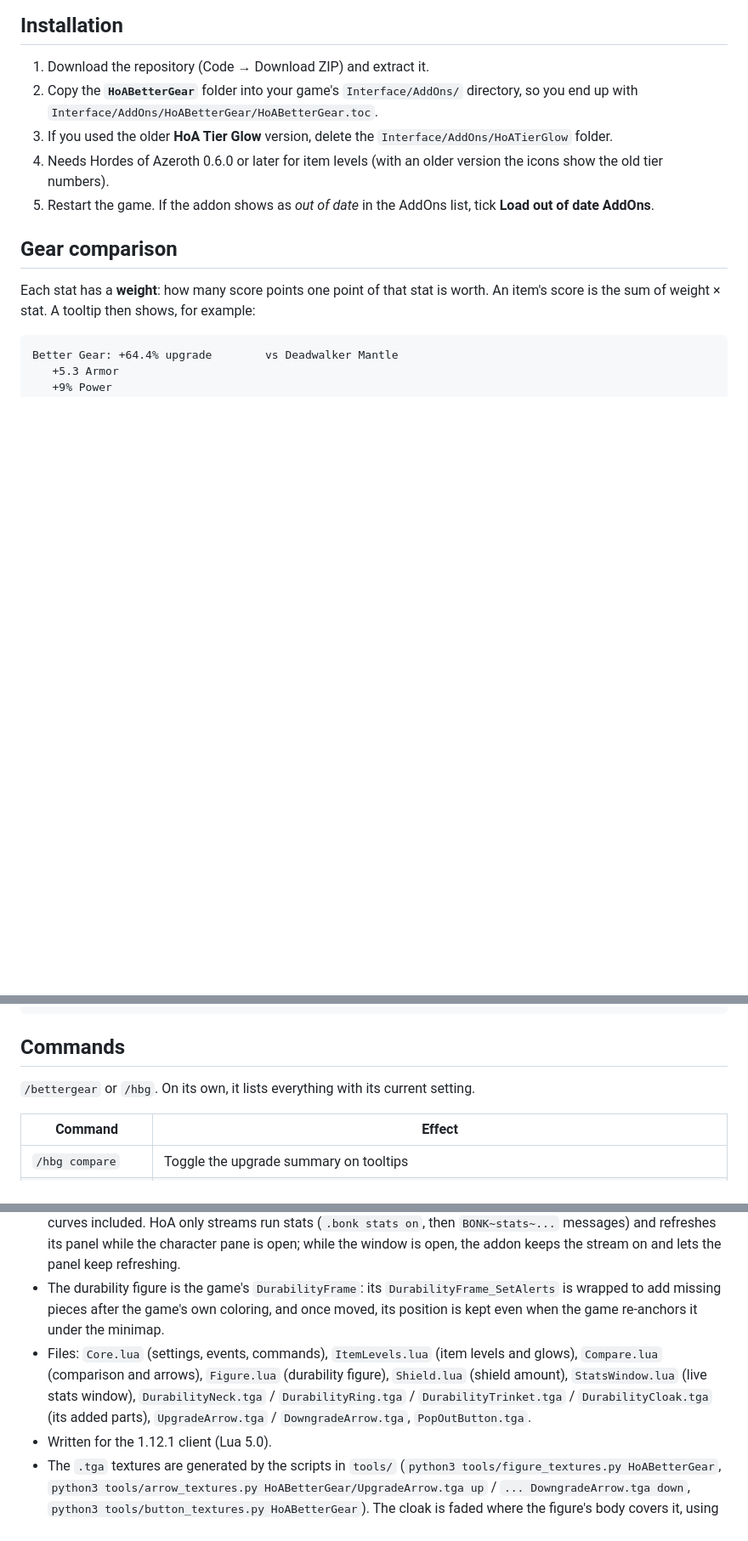
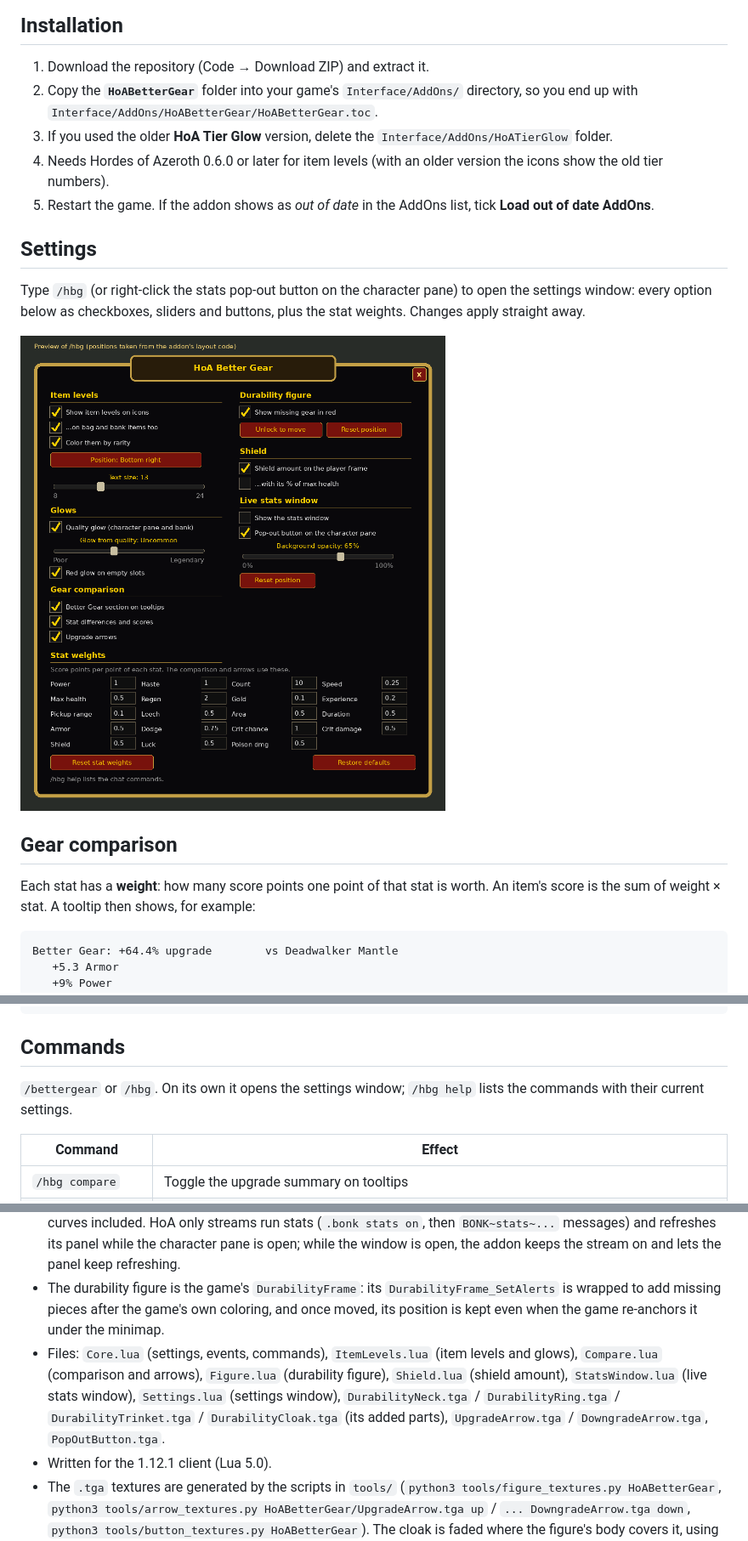
Before and after one commit to Willzman/HoA-Better-Gear, a Markdown page: README.md, 3 parts joined by grey strips. Shown at 85% size. GitHub-like rendering; pictures changed too: docs/settings-preview.png (added); blank space fills up the shorter version.

Commit message:
Add a settings window for all options
/hbg (or right-clicking the stats pop-out button) opens a window with
every setting as checkboxes, sliders and buttons, in HoA's gold window
style: item levels, glows, comparison, durability figure (with move and
reset), shield, live stats window, and a grid of stat weights, plus
Restore defaults. Changes apply immediately through the same functions
the slash commands use. /hbg help lists the chat commands.

Co-Authored-By: Claude Opus 5.5 <noreply@anthropic.com>
Claude-Session: https://claude.ai/code/session_01QKDwL2YJcTPQk37yLQ8CLT

```diff
--- a/README.md
+++ b/README.md
@@ -20,6 +20,12 @@ An addon for **Hordes of Azeroth** that helps you pick better gear:
 3. If you used the older **HoA Tier Glow** version, delete the `Interface/AddOns/HoATierGlow` folder.
 4. Needs Hordes of Azeroth 0.6.0 or later for item levels (with an older version the icons show the old tier numbers).
 5. Restart the game. If the addon shows as *out of date* in the AddOns list, tick **Load out of date AddOns**.
+
+## Settings
+
+Type `/hbg` (or right-click the stats pop-out button on the character pane) to open the settings window: every option below as checkboxes, sliders and buttons, plus the stat weights. Changes apply straight away.
+
+![Settings window](docs/settings-preview.png)
 
 ## Gear comparison
 
@@ -49,7 +55,7 @@ The default weights favor damage (Power, Haste and Crit chance at 1.0, most defe
 
 ## Commands
 
-`/bettergear` or `/hbg`. On its own, it lists everything with its current setting.
+`/bettergear` or `/hbg`. On its own it opens the settings window; `/hbg help` lists the commands with their current settings.
 
 | Command | Effect |
 | --- | --- |
@@ -88,6 +94,6 @@ Settings are saved per account in `HoABetterGearDB`.
 - The shield amount comes from the `BONK~shield~<amount>` message the HoA server sends whenever your shield changes (the same one HoA draws its shield bar from).
 - The stats window mirrors HoA's own stats panel (`VanillaBonkHeroStats`), so the numbers are HoA's, caps and curves included. HoA only streams run stats (`.bonk stats on`, then `BONK~stats~...` messages) and refreshes its panel while the character pane is open; while the window is open, the addon keeps the stream on and lets the panel keep refreshing.
 - The durability figure is the game's `DurabilityFrame`: its `DurabilityFrame_SetAlerts` is wrapped to add missing pieces after the game's own coloring, and once moved, its position is kept even when the game re-anchors it under the minimap.
-- Files: `Core.lua` (settings, events, commands), `ItemLevels.lua` (item levels and glows), `Compare.lua` (comparison and arrows), `Figure.lua` (durability figure), `Shield.lua` (shield amount), `StatsWindow.lua` (live stats window), `DurabilityNeck.tga` / `DurabilityRing.tga` / `DurabilityTrinket.tga` / `DurabilityCloak.tga` (its added parts), `UpgradeArrow.tga` / `DowngradeArrow.tga`, `PopOutButton.tga`.
+- Files: `Core.lua` (settings, events, commands), `ItemLevels.lua` (item levels and glows), `Compare.lua` (comparison and arrows), `Figure.lua` (durability figure), `Shield.lua` (shield amount), `StatsWindow.lua` (live stats window), `Settings.lua` (settings window), `DurabilityNeck.tga` / `DurabilityRing.tga` / `DurabilityTrinket.tga` / `DurabilityCloak.tga` (its added parts), `UpgradeArrow.tga` / `DowngradeArrow.tga`, `PopOutButton.tga`.
 - Written for the 1.12.1 client (Lua 5.0).
 - The `.tga` textures are generated by the scripts in `tools/` (`python3 tools/figure_textures.py HoABetterGear`, `python3 tools/arrow_textures.py HoABetterGear/UpgradeArrow.tga up` / `... DowngradeArrow.tga down`, `python3 tools/button_textures.py HoABetterGear`). The cloak is faded where the figure's body covers it, using the figure's layout from the 1.12 interface code.
```
Also changed, not shown: 6 other files.
